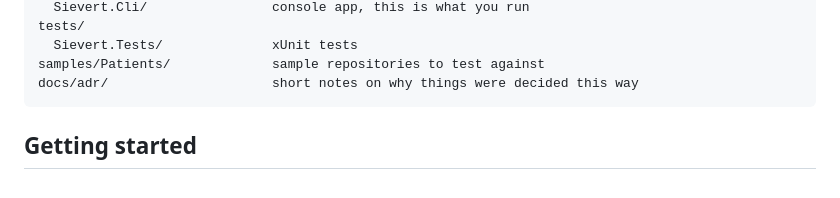
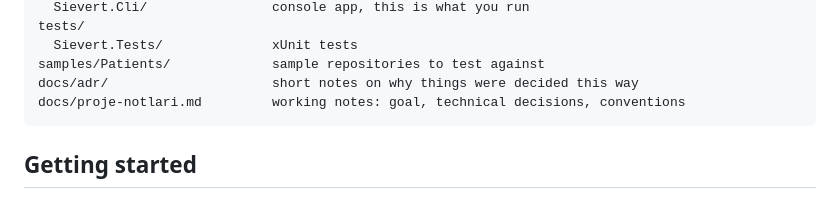
Before and after one commit to onurrkayaa/sievert, a Markdown page: README.md, the part around the change. Rendered like a GitHub page.

````diff
--- a/README.md
+++ b/README.md
@@ -37,6 +37,7 @@ tests/
   Sievert.Tests/              xUnit tests
 samples/Patients/             sample repositories to test against
 docs/adr/                     short notes on why things were decided this way
+docs/proje-notlari.md         working notes: goal, technical decisions, conventions
 ```
 
 ## Getting started
````
Also changed, not shown: docs/proje-notlari.md (added, +70 -0 lines).
